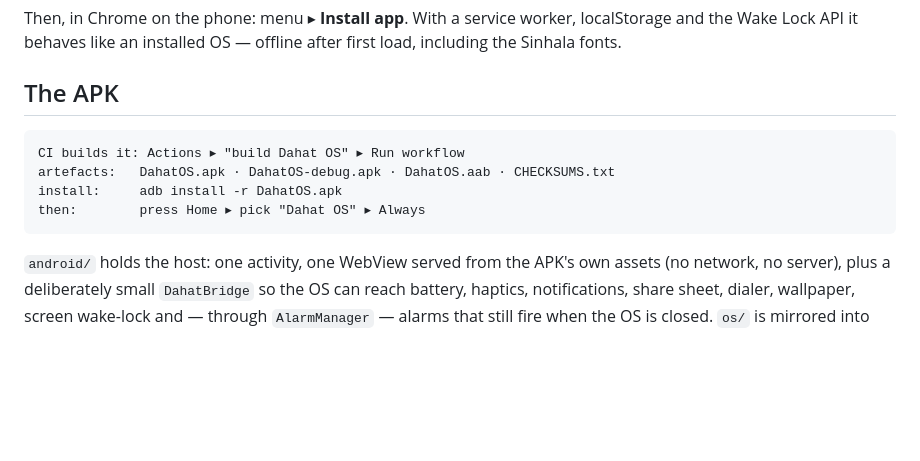
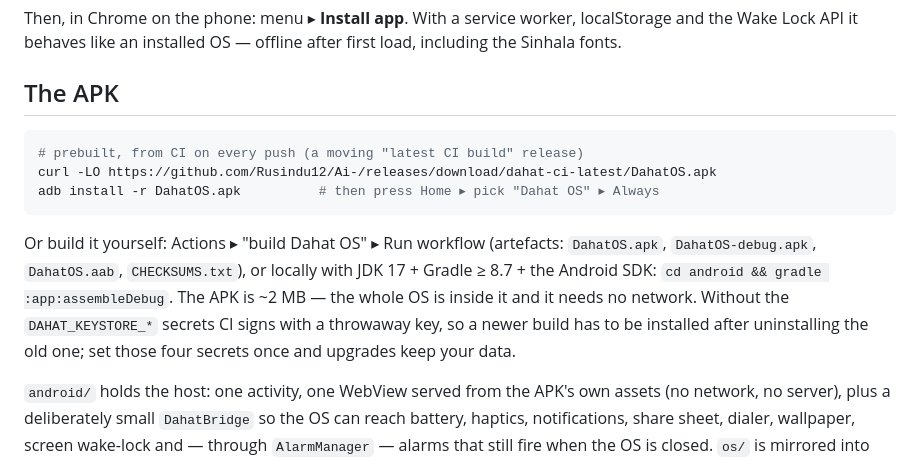
Before and after one commit to Rusindu12/Ai-, a Markdown page: README.md, the part around the change. Drawn GitHub-style; blank space fills up the shorter version.

````diff
--- a/README.md
+++ b/README.md
@@ -21,12 +21,19 @@ after first load, including the Sinhala fonts.
 
 ## The APK
 
+```bash
+# prebuilt, from CI on every push (a moving "latest CI build" release)
+curl -LO https://github.com/Rusindu12/Ai-/releases/download/dahat-ci-latest/DahatOS.apk
+adb install -r DahatOS.apk          # then press Home ▸ pick "Dahat OS" ▸ Always
 ```
-CI builds it: Actions ▸ "build Dahat OS" ▸ Run workflow
-artefacts:   DahatOS.apk · DahatOS-debug.apk · DahatOS.aab · CHECKSUMS.txt
-install:     adb install -r DahatOS.apk
-then:        press Home ▸ pick "Dahat OS" ▸ Always
-```
+
+Or build it yourself: Actions ▸ "build Dahat OS" ▸ Run workflow (artefacts:
+`DahatOS.apk`, `DahatOS-debug.apk`, `DahatOS.aab`, `CHECKSUMS.txt`), or locally
+with JDK 17 + Gradle ≥ 8.7 + the Android SDK: `cd android && gradle
+:app:assembleDebug`. The APK is ~2 MB — the whole OS is inside it and it needs no
+network. Without the `DAHAT_KEYSTORE_*` secrets CI signs with a throwaway key, so
+a newer build has to be installed after uninstalling the old one; set those four
+secrets once and upgrades keep your data.
 
 `android/` holds the host: one activity, one WebView served from the APK's own
 assets (no network, no server), plus a deliberately small `DahatBridge` so the OS
````
Also changed, not shown: docs/android-launcher.md (+20 -0 lines).
